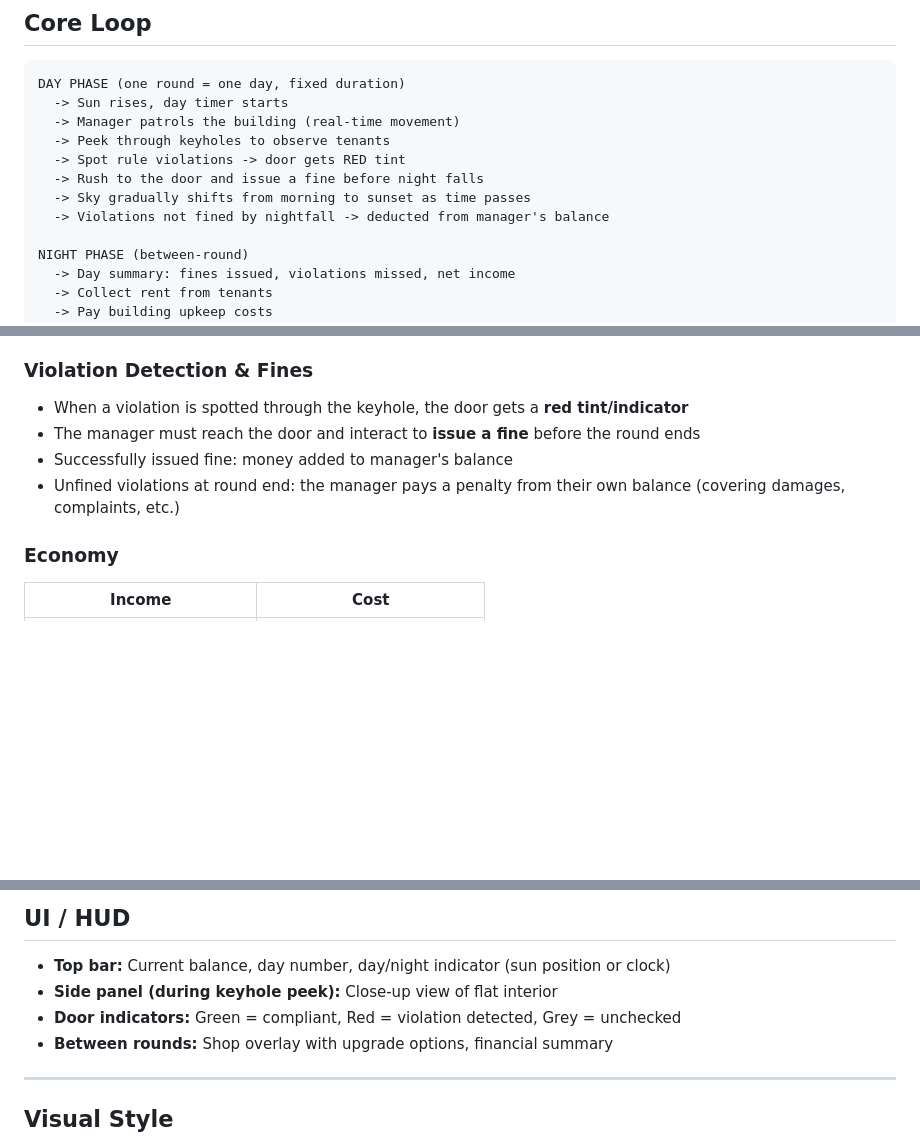
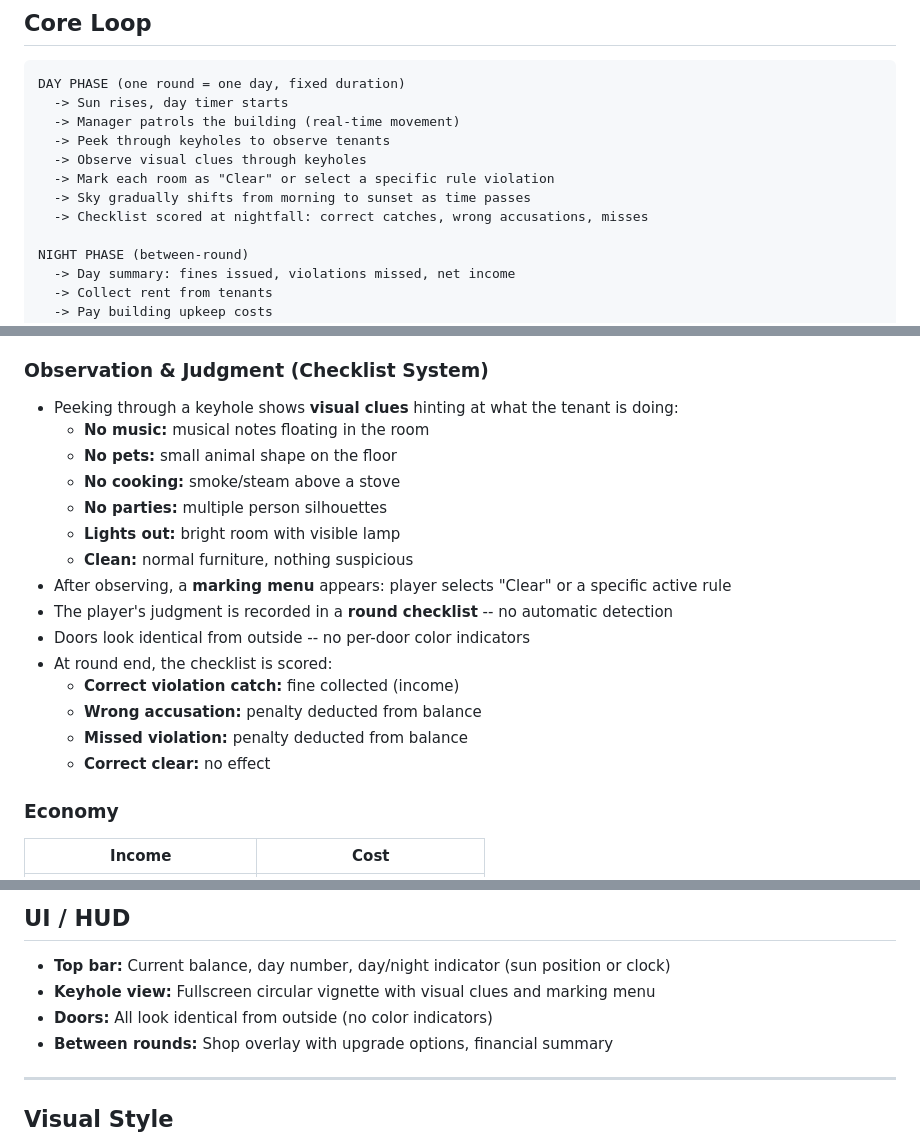
Before and after one commit to ryzizub/keyhole_manager, a Markdown page: GDD.md, 3 parts joined by grey strips. Drawn GitHub-style; blank space fills up the shorter version.

Commit message:
docs: GDD observation rating update

```diff
--- a/GDD.md
+++ b/GDD.md
@@ -15,10 +15,10 @@ DAY PHASE (one round = one day, fixed duration)
   -> Sun rises, day timer starts
   -> Manager patrols the building (real-time movement)
   -> Peek through keyholes to observe tenants
-  -> Spot rule violations -> door gets RED tint
-  -> Rush to the door and issue a fine before night falls
+  -> Observe visual clues through keyholes
+  -> Mark each room as "Clear" or select a specific rule violation
   -> Sky gradually shifts from morning to sunset as time passes
-  -> Violations not fined by nightfall -> deducted from manager's balance
+  -> Checklist scored at nightfall: correct catches, wrong accusations, misses
 
 NIGHT PHASE (between-round)
   -> Day summary: fines issued, violations missed, net income
@@ -52,11 +52,22 @@ NIGHT PHASE (between-round)
 - The player must spot and fine as many violations as possible before nightfall
 - Night phase is the shop/management screen -- no patrolling
 
-### Violation Detection & Fines
-- When a violation is spotted through the keyhole, the door gets a **red tint/indicator**
-- The manager must reach the door and interact to **issue a fine** before the round ends
-- Successfully issued fine: money added to manager's balance
-- Unfined violations at round end: the manager pays a penalty from their own balance (covering damages, complaints, etc.)
+### Observation & Judgment (Checklist System)
+- Peeking through a keyhole shows **visual clues** hinting at what the tenant is doing:
+  - **No music:** musical notes floating in the room
+  - **No pets:** small animal shape on the floor
+  - **No cooking:** smoke/steam above a stove
+  - **No parties:** multiple person silhouettes
+  - **Lights out:** bright room with visible lamp
+  - **Clean:** normal furniture, nothing suspicious
+- After observing, a **marking menu** appears: player selects "Clear" or a specific active rule
+- The player's judgment is recorded in a **round checklist** -- no automatic detection
+- Doors look identical from outside -- no per-door color indicators
+- At round end, the checklist is scored:
+  - **Correct violation catch:** fine collected (income)
+  - **Wrong accusation:** penalty deducted from balance
+  - **Missed violation:** penalty deducted from balance
+  - **Correct clear:** no effect
 
 ### Economy
 | Income | Cost |
@@ -111,8 +122,8 @@ All UI menus (shop, rules list, pause) must be fully navigable with gamepad. No
 ## UI / HUD
 
 - **Top bar:** Current balance, day number, day/night indicator (sun position or clock)
-- **Side panel (during keyhole peek):** Close-up view of flat interior
-- **Door indicators:** Green = compliant, Red = violation detected, Grey = unchecked
+- **Keyhole view:** Fullscreen circular vignette with visual clues and marking menu
+- **Doors:** All look identical from outside (no color indicators)
 - **Between rounds:** Shop overlay with upgrade options, financial summary
 
 ---
```
